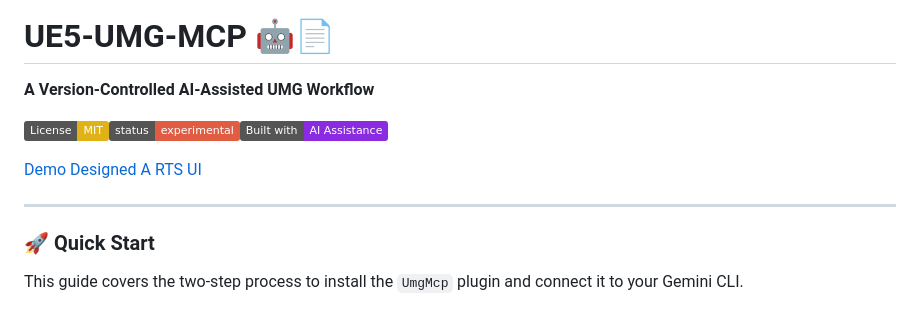
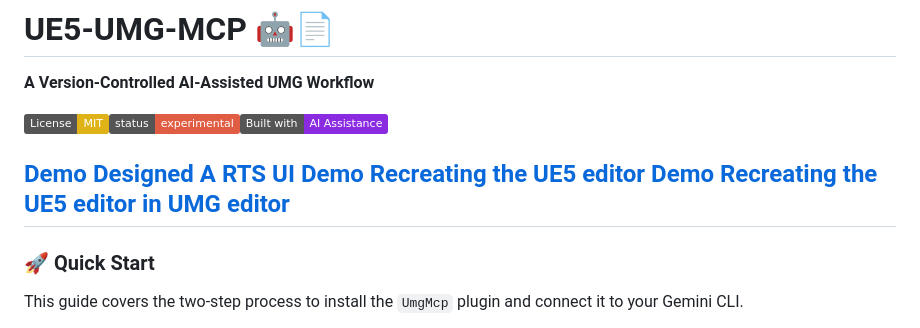
Before and after one commit to winyunq/UnrealMotionGraphicsMCP, a Markdown page: Readme.md, the part around the change. GitHub-like rendering; badges without logos.

Commit message:
Update Readme.md
add 2 demo video in readme.md

```diff
--- a/Readme.md
+++ b/Readme.md
@@ -7,7 +7,8 @@
 ![License: MIT](https://img.shields.io/badge/License-MIT-yellow.svg)![Status: Experimental](https://img.shields.io/badge/status-experimental-red.svg)![Built with AI](https://img.shields.io/badge/Built%20with-AI%20Assistance-blueviolet.svg)
 
 [Demo Designed A RTS UI](https://youtu.be/O86VCzxyF5o)
-
+[Demo Recreating the UE5 editor](https://youtu.be/h_J70I0m4Ls)
+[Demo Recreating the UE5 editor in UMG editor](https://youtu.be/pq12x2MH1L4)
 ---
 
 ### 🚀 Quick Start
```
